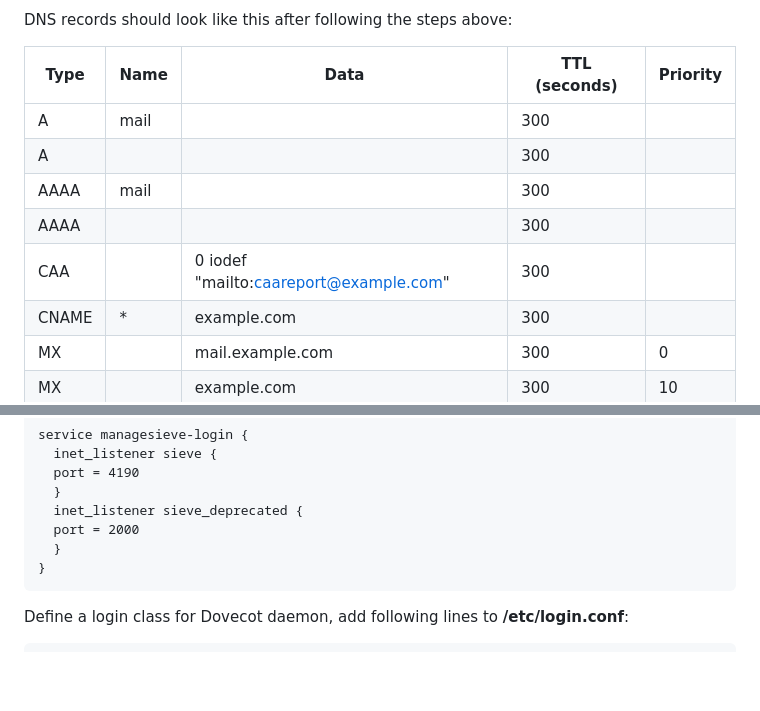
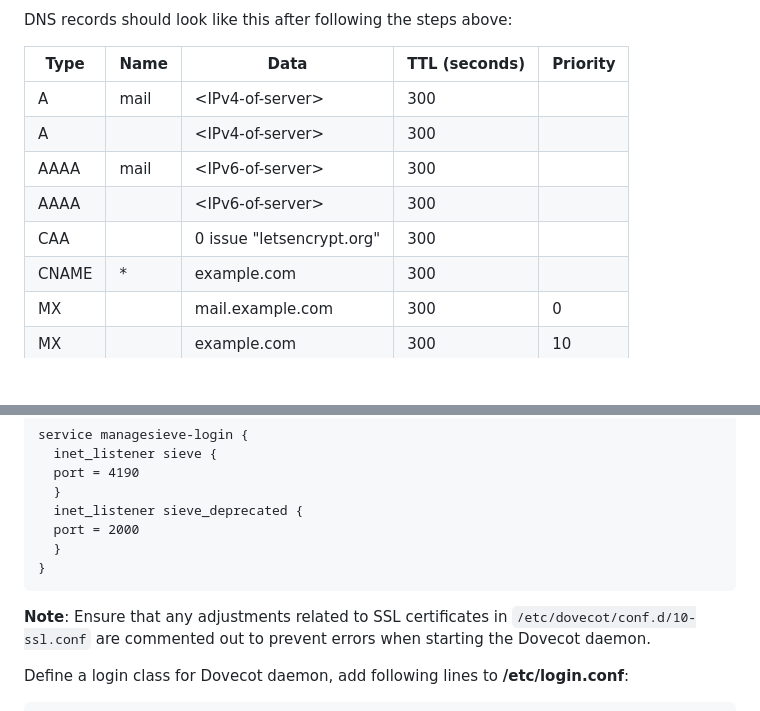
Before and after one commit to serhanekicii/website, a Markdown page: mailserver-openbsd.html/0.md, 2 parts joined by grey strips. Rendered like a GitHub page; blank space fills up the shorter version.

````diff
--- a/mailserver-openbsd.html/0.md
+++ b/mailserver-openbsd.html/0.md
@@ -143,11 +143,11 @@ DNS records should look like this after following the steps above:
 
 | Type  | Name | Data             | TTL (seconds) | Priority |
 |-------|------|------------------|---------------|----------|
-| A     | mail |                  | 300           |          |
-| A     |      |                  | 300           |          |
-| AAAA  | mail |                  | 300           |          |
-| AAAA  |      |                  | 300           |          |
-| CAA   |      |0 iodef "mailto:caareport@example.com"| 300           |          |
+| A     | mail | \<IPv4-of-server>| 300           |          |
+| A     |      | \<IPv4-of-server>| 300           |          |
+| AAAA  | mail | \<IPv6-of-server>| 300           |          |
+| AAAA  |      | \<IPv6-of-server>| 300           |          |
+| CAA   |      | 0 issue "letsencrypt.org" | 300 |          |
 | CNAME | *    | example.com      | 300           |          |
 | MX    |      | mail.example.com | 300           | 0        |
 | MX    |      | example.com      | 300           | 10       |
@@ -548,6 +548,8 @@ service managesieve-login {
 }
 ```
 
+**Note**: Ensure that any adjustments related to SSL certificates in `/etc/dovecot/conf.d/10-ssl.conf` are commented out to prevent errors when starting the Dovecot daemon.
+
 Define a login class for Dovecot daemon, add following lines to **/etc/login.conf**:
 ```
 dovecot:\
````
Also changed, not shown: other parts of mailserver-openbsd.html/0.md (+4 -4 lines).
